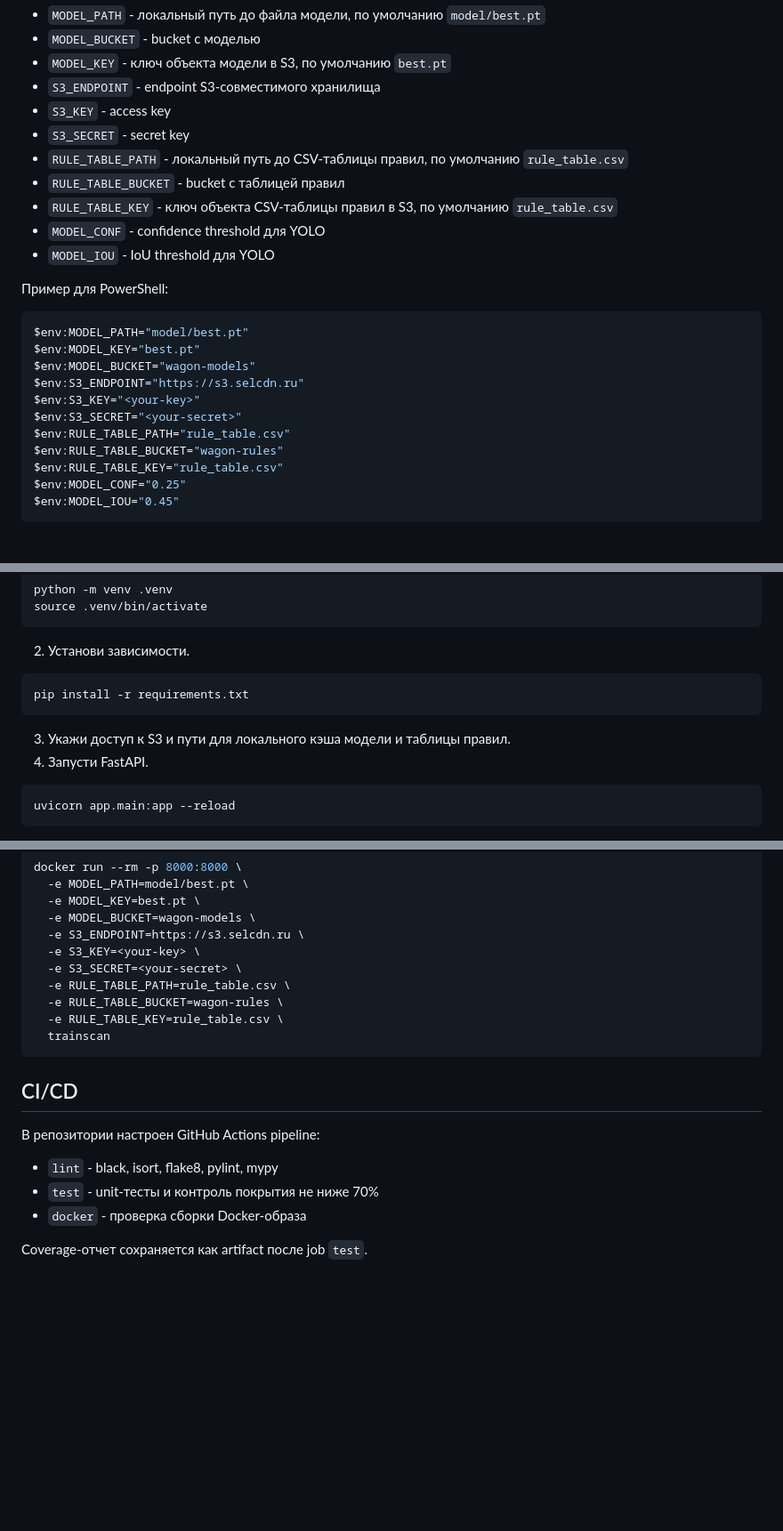
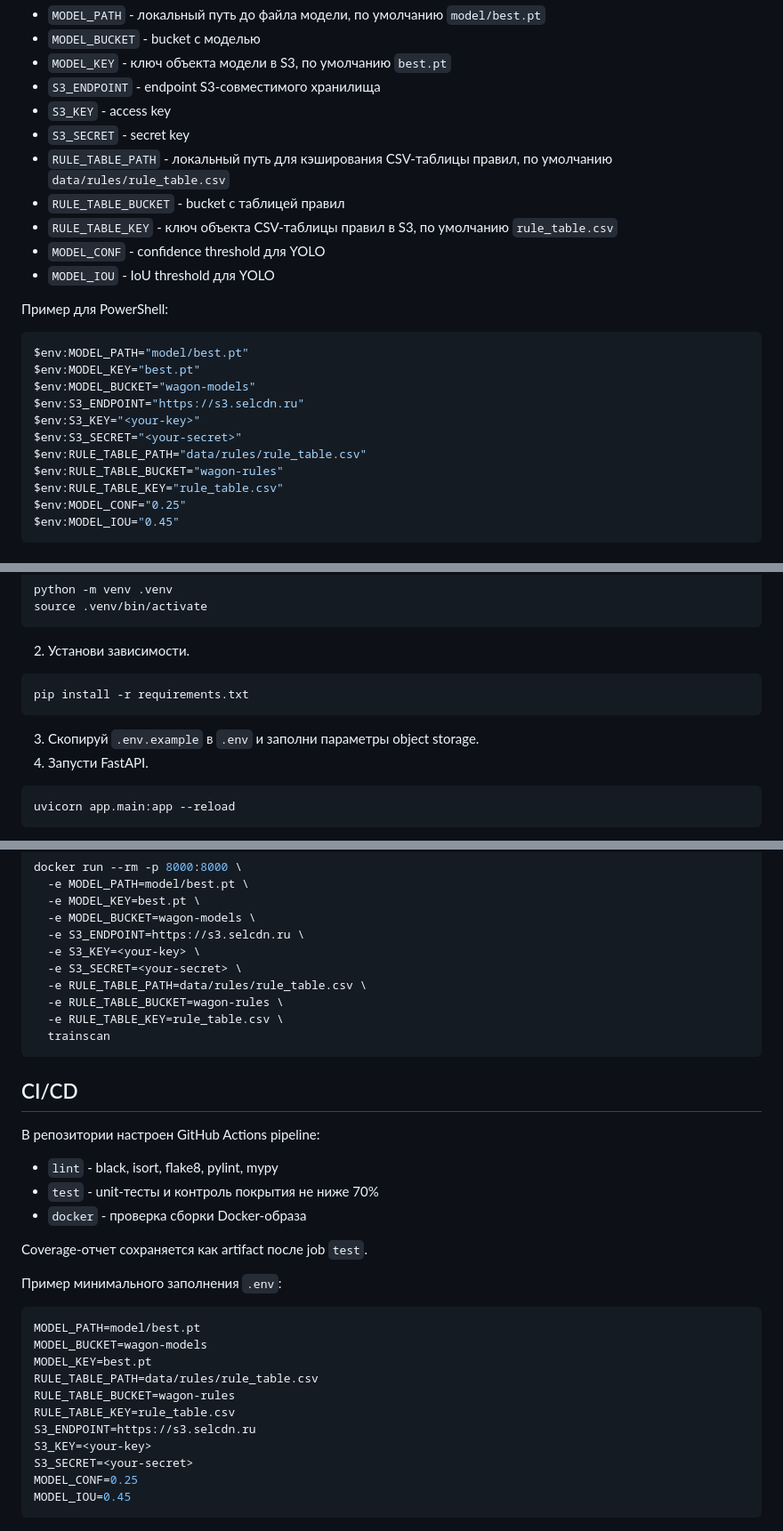
Before and after one commit to LeeDef18/TrainScan, a Markdown page: README.md, 3 parts joined by grey strips. Shown at 89% size. Drawn GitHub-style; blank space fills up the shorter version.

````diff
--- a/README.md
+++ b/README.md
@@ -75,7 +75,7 @@ docs/               проектная документация
 - `S3_ENDPOINT` - endpoint S3-совместимого хранилища
 - `S3_KEY` - access key
 - `S3_SECRET` - secret key
-- `RULE_TABLE_PATH` - локальный путь до CSV-таблицы правил, по умолчанию `rule_table.csv`
+- `RULE_TABLE_PATH` - локальный путь для кэширования CSV-таблицы правил, по умолчанию `data/rules/rule_table.csv`
 - `RULE_TABLE_BUCKET` - bucket с таблицей правил
 - `RULE_TABLE_KEY` - ключ объекта CSV-таблицы правил в S3, по умолчанию `rule_table.csv`
 - `MODEL_CONF` - confidence threshold для YOLO
@@ -90,7 +90,7 @@ $env:MODEL_BUCKET="wagon-models"
 $env:S3_ENDPOINT="https://s3.selcdn.ru"
 $env:S3_KEY="<your-key>"
 $env:S3_SECRET="<your-secret>"
-$env:RULE_TABLE_PATH="rule_table.csv"
+$env:RULE_TABLE_PATH="data/rules/rule_table.csv"
 $env:RULE_TABLE_BUCKET="wagon-rules"
 $env:RULE_TABLE_KEY="rule_table.csv"
 $env:MODEL_CONF="0.25"
@@ -108,7 +108,7 @@ source .venv/bin/activate
 ```bash
 pip install -r requirements.txt
 ```
-3. Укажи доступ к S3 и пути для локального кэша модели и таблицы правил.
+3. Скопируй `.env.example` в `.env` и заполни параметры object storage.
 4. Запусти FastAPI.
 ```bash
 uvicorn app.main:app --reload
@@ -228,7 +228,7 @@ docker run --rm -p 8000:8000 \
   -e S3_ENDPOINT=https://s3.selcdn.ru \
   -e S3_KEY=<your-key> \
   -e S3_SECRET=<your-secret> \
-  -e RULE_TABLE_PATH=rule_table.csv \
+  -e RULE_TABLE_PATH=data/rules/rule_table.csv \
   -e RULE_TABLE_BUCKET=wagon-rules \
   -e RULE_TABLE_KEY=rule_table.csv \
   trainscan
@@ -243,3 +243,20 @@ docker run --rm -p 8000:8000 \
 - `docker` - проверка сборки Docker-образа
 
 Coverage-отчет сохраняется как artifact после job `test`.
+
+
+Пример минимального заполнения `.env`:
+
+```env
+MODEL_PATH=model/best.pt
+MODEL_BUCKET=wagon-models
+MODEL_KEY=best.pt
+RULE_TABLE_PATH=data/rules/rule_table.csv
+RULE_TABLE_BUCKET=wagon-rules
+RULE_TABLE_KEY=rule_table.csv
+S3_ENDPOINT=https://s3.selcdn.ru
+S3_KEY=<your-key>
+S3_SECRET=<your-secret>
+MODEL_CONF=0.25
+MODEL_IOU=0.45
+```
````
